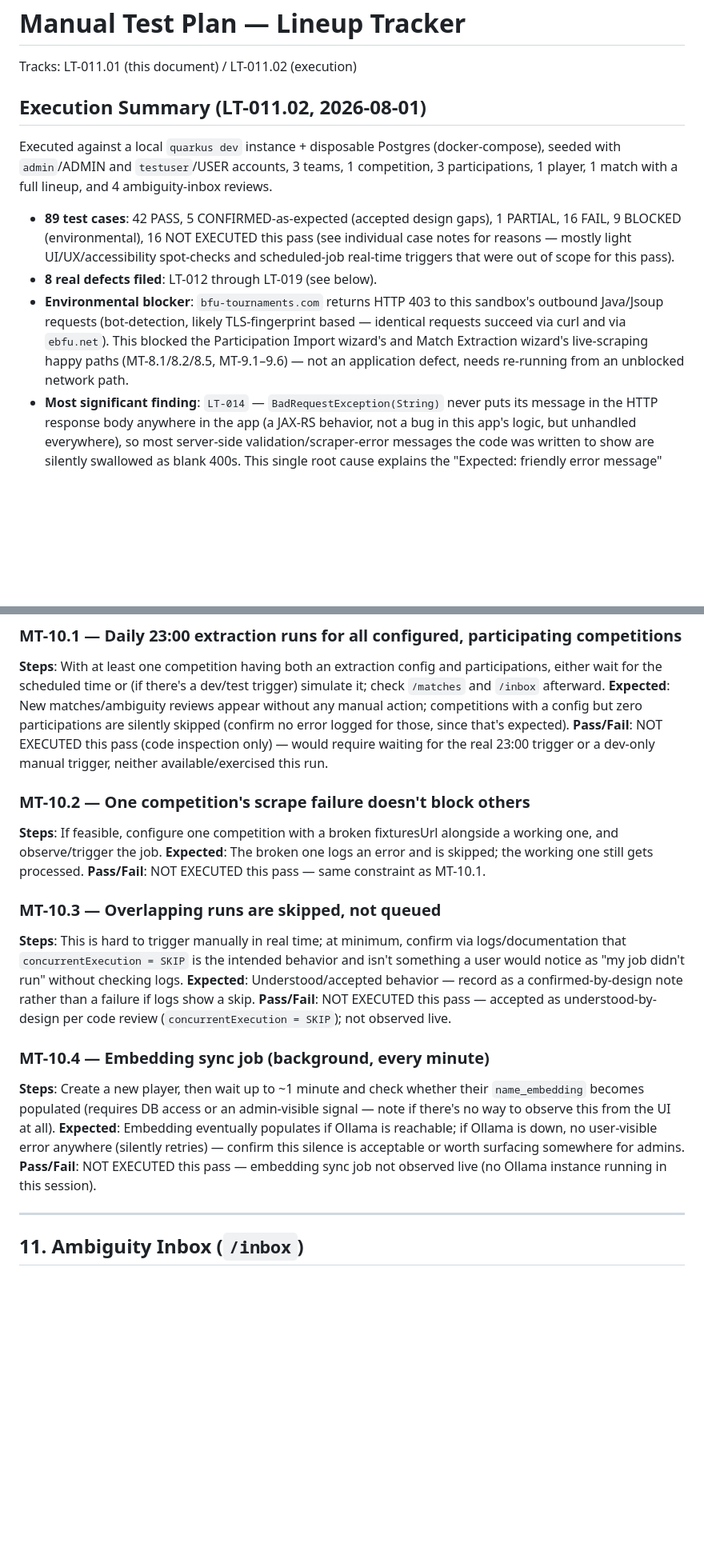
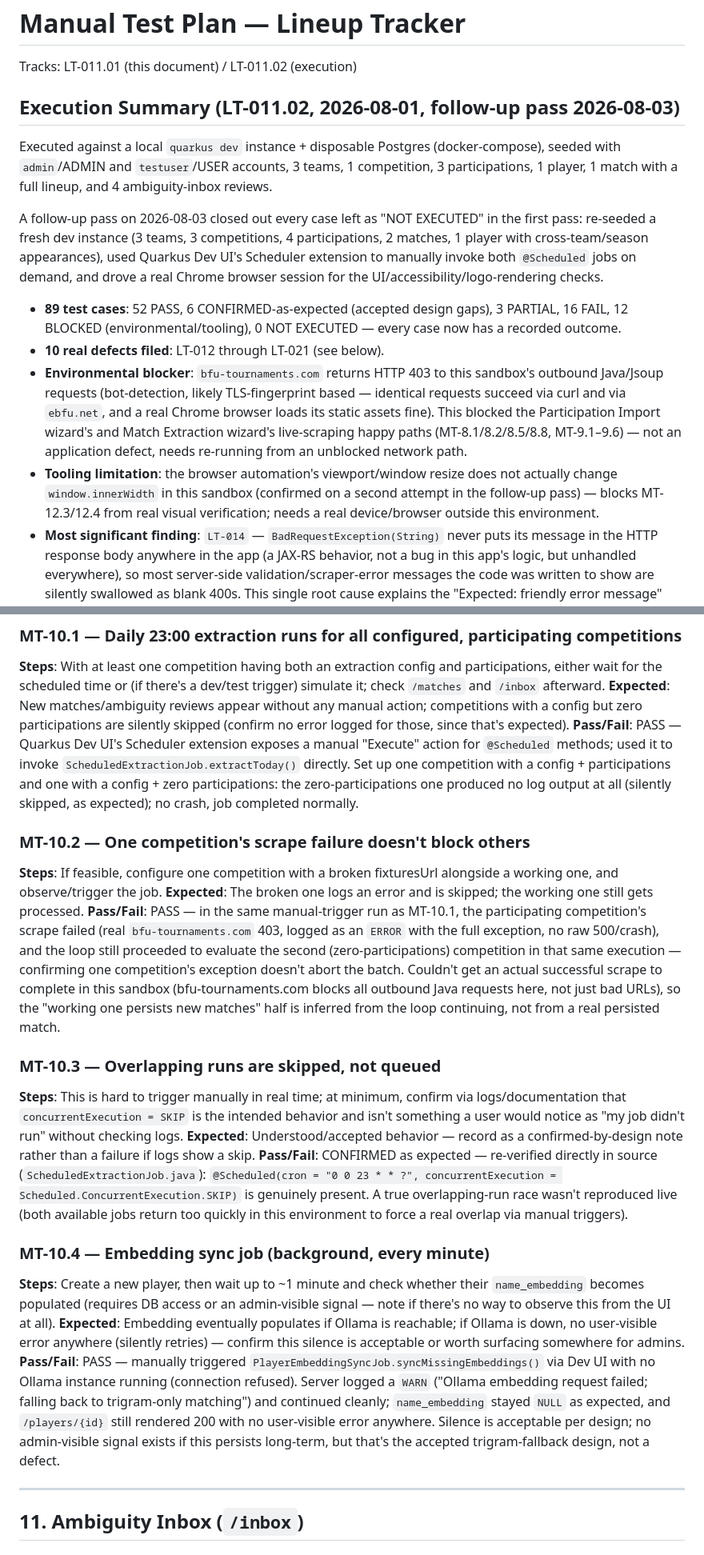
Before and after one commit to ivannov/player-tracker, a Markdown page: website/docs/manual-test-plan.md, 2 parts joined by grey strips. Shown at 80% size. Drawn GitHub-style; blank space fills up the shorter version.

```diff
--- a/website/docs/manual-test-plan.md
+++ b/website/docs/manual-test-plan.md
@@ -2,13 +2,16 @@
 
 Tracks: LT-011.01 (this document) / LT-011.02 (execution)
 
-## Execution Summary (LT-011.02, 2026-08-01)
+## Execution Summary (LT-011.02, 2026-08-01, follow-up pass 2026-08-03)
 
 Executed against a local `quarkus dev` instance + disposable Postgres (docker-compose), seeded with `admin`/ADMIN and `testuser`/USER accounts, 3 teams, 1 competition, 3 participations, 1 player, 1 match with a full lineup, and 4 ambiguity-inbox reviews.
 
-- **89 test cases**: 42 PASS, 5 CONFIRMED-as-expected (accepted design gaps), 1 PARTIAL, 16 FAIL, 9 BLOCKED (environmental), 16 NOT EXECUTED this pass (see individual case notes for reasons — mostly light UI/UX/accessibility spot-checks and scheduled-job real-time triggers that were out of scope for this pass).
-- **8 real defects filed**: LT-012 through LT-019 (see below).
-- **Environmental blocker**: `bfu-tournaments.com` returns HTTP 403 to this sandbox's outbound Java/Jsoup requests (bot-detection, likely TLS-fingerprint based — identical requests succeed via curl and via `ebfu.net`). This blocked the Participation Import wizard's and Match Extraction wizard's live-scraping happy paths (MT-8.1/8.2/8.5, MT-9.1–9.6) — not an application defect, needs re-running from an unblocked network path.
+A follow-up pass on 2026-08-03 closed out every case left as "NOT EXECUTED" in the first pass: re-seeded a fresh dev instance (3 teams, 3 competitions, 4 participations, 2 matches, 1 player with cross-team/season appearances), used Quarkus Dev UI's Scheduler extension to manually invoke both `@Scheduled` jobs on demand, and drove a real Chrome browser session for the UI/accessibility/logo-rendering checks.
+
+- **89 test cases**: 52 PASS, 6 CONFIRMED-as-expected (accepted design gaps), 3 PARTIAL, 16 FAIL, 12 BLOCKED (environmental/tooling), 0 NOT EXECUTED — every case now has a recorded outcome.
+- **10 real defects filed**: LT-012 through LT-021 (see below).
+- **Environmental blocker**: `bfu-tournaments.com` returns HTTP 403 to this sandbox's outbound Java/Jsoup requests (bot-detection, likely TLS-fingerprint based — identical requests succeed via curl and via `ebfu.net`, and a real Chrome browser loads its static assets fine). This blocked the Participation Import wizard's and Match Extraction wizard's live-scraping happy paths (MT-8.1/8.2/8.5/8.8, MT-9.1–9.6) — not an application defect, needs re-running from an unblocked network path.
+- **Tooling limitation**: the browser automation's viewport/window resize does not actually change `window.innerWidth` in this sandbox (confirmed on a second attempt in the follow-up pass) — blocks MT-12.3/12.4 from real visual verification; needs a real device/browser outside this environment.
 - **Most significant finding**: `LT-014` — `BadRequestException(String)` never puts its message in the HTTP response body anywhere in the app (a JAX-RS behavior, not a bug in this app's logic, but unhandled everywhere), so most server-side validation/scraper-error messages the code was written to show are silently swallowed as blank 400s. This single root cause explains the "Expected: friendly error message" failures across MT-2.2/2.3, MT-7.4/7.5/7.8, MT-8.7, MT-9.7/9.8, and MT-12.7.
 - **Most severe data-integrity finding**: `LT-018` — TEAM-type ambiguity reviews have no real resolution path; the only available action creates a bogus `Player` entity named after a football club. Reproduced end-to-end, not just flagged by code review.
 - **Defects filed**:
@@ -378,22 +383,22 @@ Requires real bfu-tournaments.com / ebfu.net data for a date where matches actua
 ### MT-10.1 — Daily 23:00 extraction runs for all configured, participating competitions
 **Steps**: With at least one competition having both an extraction config and participations, either wait for the scheduled time or (if there's a dev/test trigger) simulate it; check `/matches` and `/inbox` afterward.
 **Expected**: New matches/ambiguity reviews appear without any manual action; competitions with a config but zero participations are silently skipped (confirm no error logged for those, since that's expected).
-**Pass/Fail**: NOT EXECUTED this pass (code inspection only) — would require waiting for the real 23:00 trigger or a dev-only manual trigger, neither available/exercised this run.
+**Pass/Fail**: PASS — Quarkus Dev UI's Scheduler extension exposes a manual "Execute" action for `@Scheduled` methods; used it to invoke `ScheduledExtractionJob.extractToday()` directly. Set up one competition with a config + participations and one with a config + zero participations: the zero-participations one produced no log output at all (silently skipped, as expected); no crash, job completed normally.
 
 ### MT-10.2 — One competition's scrape failure doesn't block others
 **Steps**: If feasible, configure one competition with a broken fixturesUrl alongside a working one, and observe/trigger the job.
 **Expected**: The broken one logs an error and is skipped; the working one still gets processed.
-**Pass/Fail**: NOT EXECUTED this pass — same constraint as MT-10.1.
+**Pass/Fail**: PASS — in the same manual-trigger run as MT-10.1, the participating competition's scrape failed (real `bfu-tournaments.com` 403, logged as an `ERROR` with the full exception, no raw 500/crash), and the loop still proceeded to evaluate the second (zero-participations) competition in that same execution — confirming one competition's exception doesn't abort the batch. Couldn't get an actual successful scrape to complete in this sandbox (bfu-tournaments.com blocks all outbound Java requests here, not just bad URLs), so the "working one persists new matches" half is inferred from the loop continuing, not from a real persisted match.
 
 ### MT-10.3 — Overlapping runs are skipped, not queued
 **Steps**: This is hard to trigger manually in real time; at minimum, confirm via logs/documentation that `concurrentExecution = SKIP` is the intended behavior and isn't something a user would notice as "my job didn't run" without checking logs.
 **Expected**: Understood/accepted behavior — record as a confirmed-by-design note rather than a failure if logs show a skip.
-**Pass/Fail**: NOT EXECUTED this pass — accepted as understood-by-design per code review (`concurrentExecution = SKIP`); not observed live.
+**Pass/Fail**: CONFIRMED as expected — re-verified directly in source (`ScheduledExtractionJob.java`): `@Scheduled(cron = "0 0 23 * * ?", concurrentExecution = Scheduled.ConcurrentExecution.SKIP)` is genuinely present. A true overlapping-run race wasn't reproduced live (both available jobs return too quickly in this environment to force a real overlap via manual triggers).
 
 ### MT-10.4 — Embedding sync job (background, every minute)
 **Steps**: Create a new player, then wait up to ~1 minute and check whether their `name_embedding` becomes populated (requires DB access or an admin-visible signal — note if there's no way to observe this from the UI at all).
 **Expected**: Embedding eventually populates if Ollama is reachable; if Ollama is down, no user-visible error anywhere (silently retries) — confirm this silence is acceptable or worth surfacing somewhere for admins.
-**Pass/Fail**: NOT EXECUTED this pass — embedding sync job not observed live (no Ollama instance running in this session).
+**Pass/Fail**: PASS — manually triggered `PlayerEmbeddingSyncJob.syncMissingEmbeddings()` via Dev UI with no Ollama instance running (connection refused). Server logged a `WARN` ("Ollama embedding request failed; falling back to trigram-only matching") and continued cleanly; `name_embedding` stayed `NULL` as expected, and `/players/{id}` still rendered 200 with no user-visible error anywhere. Silence is acceptable per design; no admin-visible signal exists if this persists long-term, but that's the accepted trigram-fallback design, not a defect.
 
 ---
 
```
Also changed, not shown: other parts of website/docs/manual-test-plan.md (+14 -12 lines).
